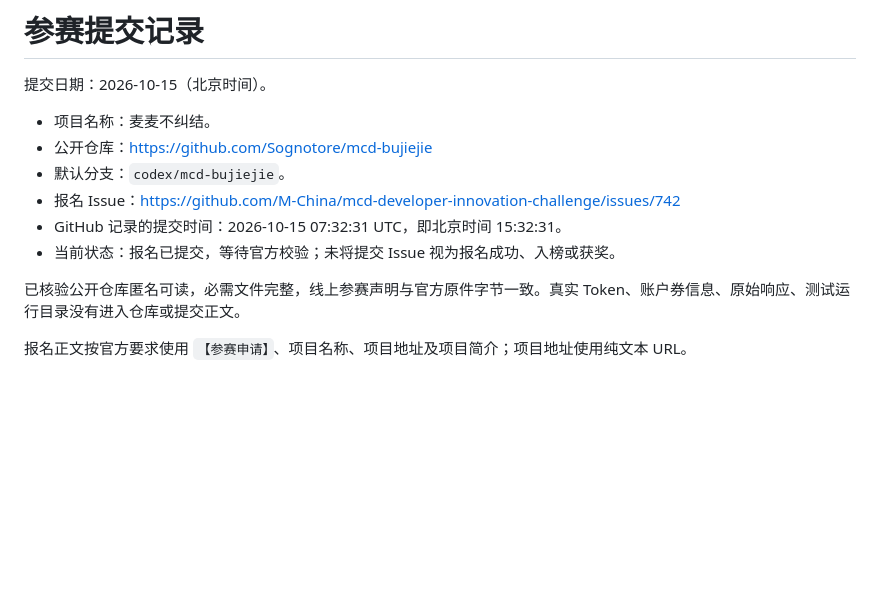
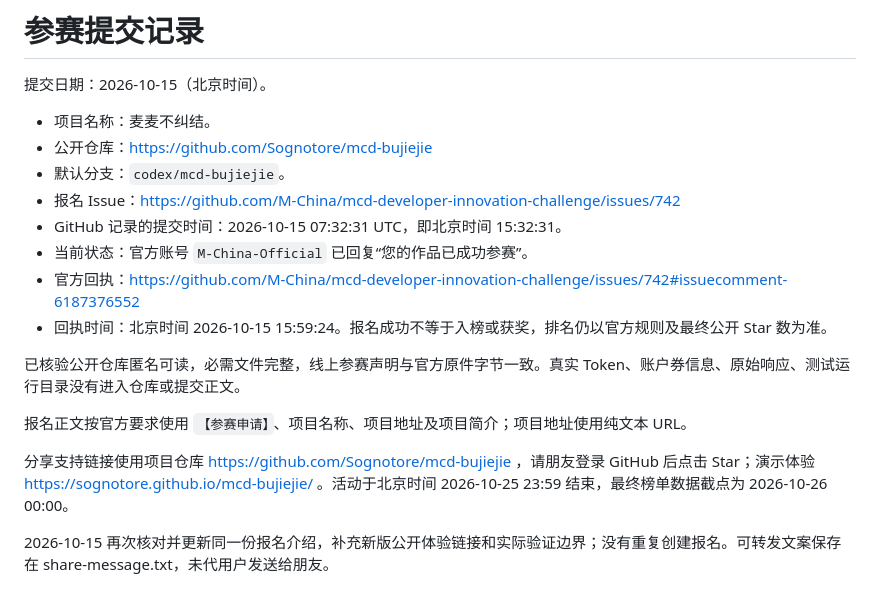
Before and after one commit to Sognotore/mcd-bujiejie, a Markdown page: docs/submission.md, the part around the change. GitHub-like rendering; blank space fills up the shorter version.

Commit message:
Refine draw button and record official contest acceptance

```diff
--- a/docs/submission.md
+++ b/docs/submission.md
@@ -7,8 +7,14 @@
 - 默认分支：`codex/mcd-bujiejie`。
 - 报名 Issue：https://github.com/M-China/mcd-developer-innovation-challenge/issues/742
 - GitHub 记录的提交时间：2026-10-15 07:32:31 UTC，即北京时间 15:32:31。
-- 当前状态：报名已提交，等待官方校验；未将提交 Issue 视为报名成功、入榜或获奖。
+- 当前状态：官方账号 `M-China-Official` 已回复“您的作品已成功参赛”。
+- 官方回执：https://github.com/M-China/mcd-developer-innovation-challenge/issues/742#issuecomment-6187376552
+- 回执时间：北京时间 2026-10-15 15:59:24。报名成功不等于入榜或获奖，排名仍以官方规则及最终公开 Star 数为准。
 
 已核验公开仓库匿名可读，必需文件完整，线上参赛声明与官方原件字节一致。真实 Token、账户券信息、原始响应、测试运行目录没有进入仓库或提交正文。
 
 报名正文按官方要求使用 `【参赛申请】`、项目名称、项目地址及项目简介；项目地址使用纯文本 URL。
+
+分享支持链接使用项目仓库 https://github.com/Sognotore/mcd-bujiejie ，请朋友登录 GitHub 后点击 Star；演示体验 https://sognotore.github.io/mcd-bujiejie/ 。活动于北京时间 2026-10-25 23:59 结束，最终榜单数据截点为 2026-10-26 00:00。
+
+2026-10-15 再次核对并更新同一份报名介绍，补充新版公开体验链接和实际验证边界；没有重复创建报名。可转发文案保存在 share-message.txt，未代用户发送给朋友。
```
Also changed, not shown: README.md (+4 -2 lines), docs/progress.md (+3 -1 lines), docs/images/web-preview.png, 3 other files.
